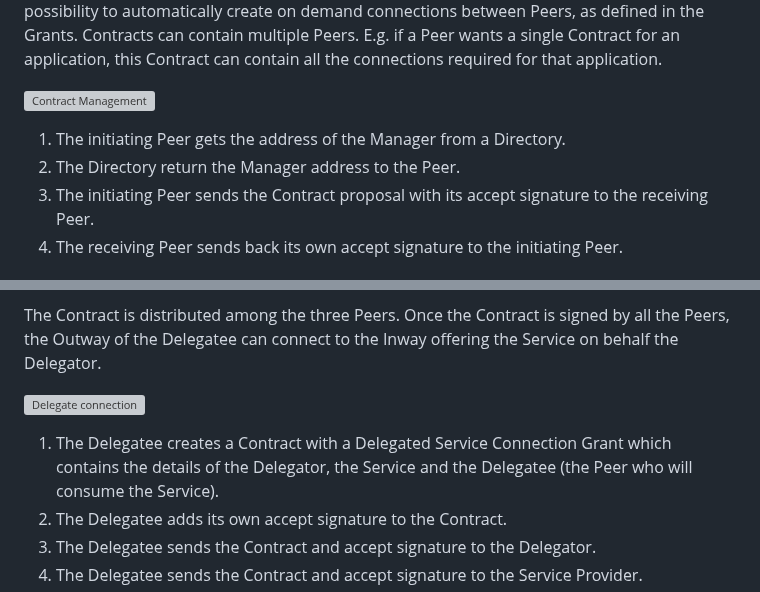
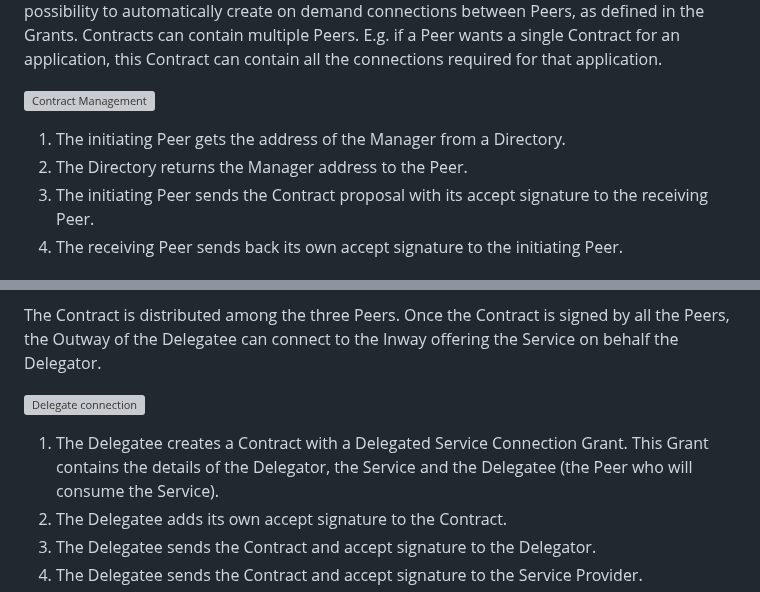
Before and after one commit to Logius-standaarden/fsc-core, a Markdown page: architecture.md, 2 parts joined by grey strips. GitHub-like rendering; grey boxes are pictures that could not be loaded.

```diff
--- a/architecture.md
+++ b/architecture.md
@@ -19,7 +19,7 @@ Contracts can contain multiple Peers. E.g. if a Peer wants a single Contract for
 ![Contract Management](diagrams/seq-contract-management.svg "Contract Management")
 
 1. The initiating Peer gets the address of the Manager from a Directory.
-2. The Directory return the Manager address to the Peer.
+2. The Directory returns the Manager address to the Peer.
 3. The initiating Peer sends the Contract proposal with its accept signature to the receiving Peer.
 4. The receiving Peer sends back its own accept signature to the initiating Peer.
 
@@ -104,7 +104,7 @@ The Contract is distributed among the three Peers. Once the Contract is signed b
 
 ![Delegate connection](diagrams/seq-delegate-connection.svg "Delegate a connection to a Service")
 
-1. The Delegatee creates a Contract with a Delegated Service Connection Grant which contains the details of the Delegator, the Service and the Delegatee (the Peer who will consume the Service).
+1. The Delegatee creates a Contract with a Delegated Service Connection Grant. This Grant contains the details of the Delegator, the Service and the Delegatee (the Peer who will consume the Service).
 2. The Delegatee adds its own accept signature to the Contract.
 3. The Delegatee sends the Contract and accept signature to the Delegator.
 4. The Delegatee sends the Contract and accept signature to the Service Provider.
```
Also changed, not shown: other parts of architecture.md (+9 -9 lines).
